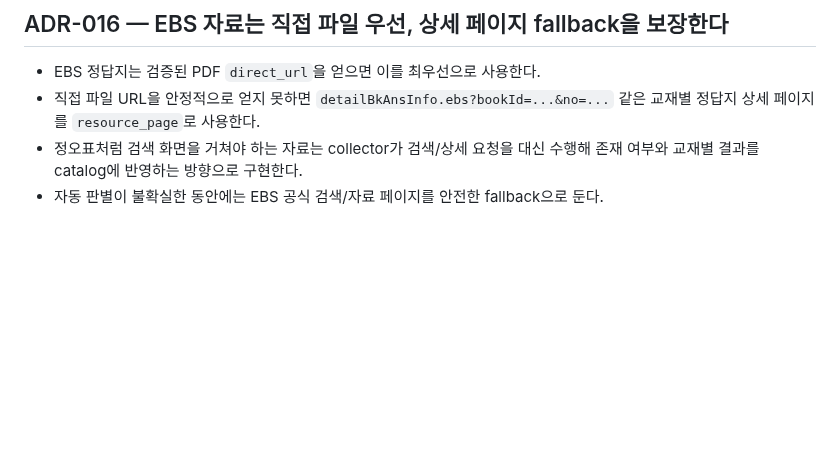
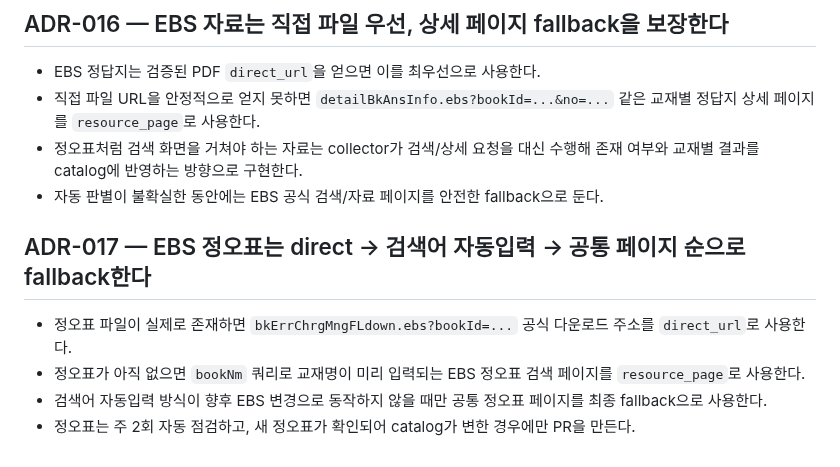
Before and after one commit to david12448/answer-link-index, a Markdown page: docs/DECISIONS.md, the part around the change. GitHub-like rendering; blank space fills up the shorter version.

Commit message:
docs: define EBS errata fallback priority

```diff
--- a/docs/DECISIONS.md
+++ b/docs/DECISIONS.md
@@ -88,3 +88,9 @@
 - 직접 파일 URL을 안정적으로 얻지 못하면 `detailBkAnsInfo.ebs?bookId=...&no=...` 같은 교재별 정답지 상세 페이지를 `resource_page`로 사용한다.
 - 정오표처럼 검색 화면을 거쳐야 하는 자료는 collector가 검색/상세 요청을 대신 수행해 존재 여부와 교재별 결과를 catalog에 반영하는 방향으로 구현한다.
 - 자동 판별이 불확실한 동안에는 EBS 공식 검색/자료 페이지를 안전한 fallback으로 둔다.
+
+## ADR-017 — EBS 정오표는 direct → 검색어 자동입력 → 공통 페이지 순으로 fallback한다
+- 정오표 파일이 실제로 존재하면 `bkErrChrgMngFLdown.ebs?bookId=...` 공식 다운로드 주소를 `direct_url`로 사용한다.
+- 정오표가 아직 없으면 `bookNm` 쿼리로 교재명이 미리 입력되는 EBS 정오표 검색 페이지를 `resource_page`로 사용한다.
+- 검색어 자동입력 방식이 향후 EBS 변경으로 동작하지 않을 때만 공통 정오표 페이지를 최종 fallback으로 사용한다.
+- 정오표는 주 2회 자동 점검하고, 새 정오표가 확인되어 catalog가 변한 경우에만 PR을 만든다.
```
